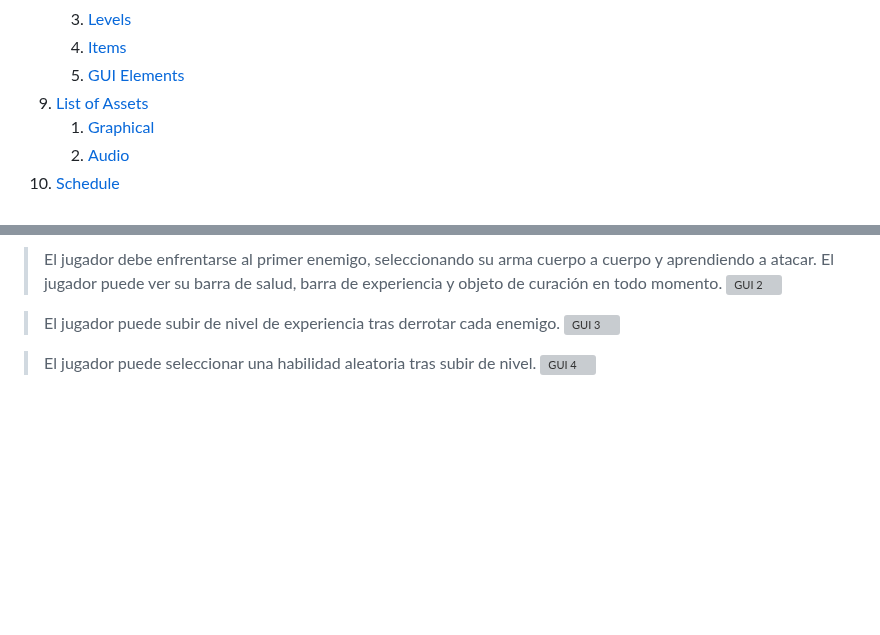
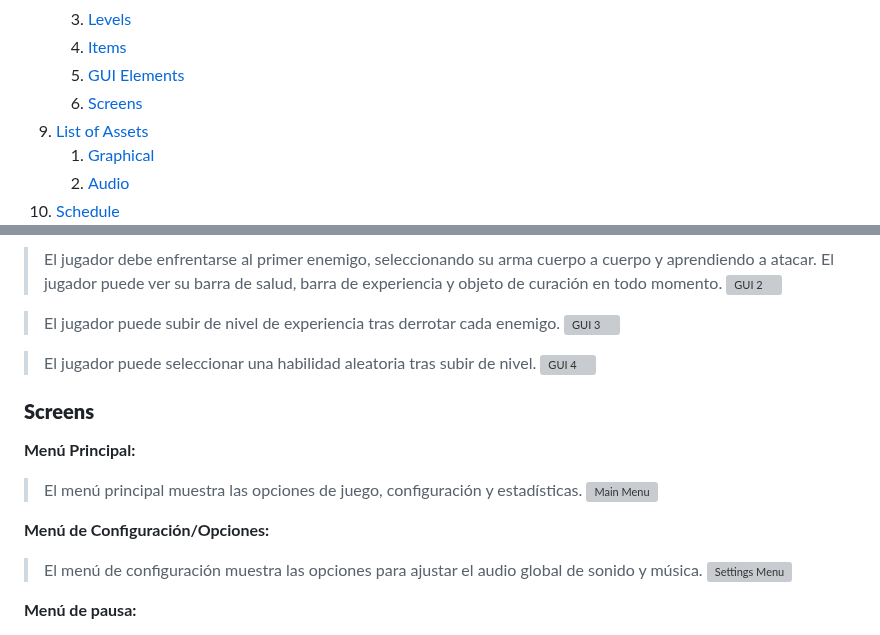
Before and after one commit to diegocrdz/TC2005B_Equipo1_BotRunners, a Markdown page: Videojuego/GDD_Template.md, 2 parts joined by grey strips. GitHub-like rendering; blank space fills up the shorter version; grey boxes are pictures that could not be loaded.

```diff
--- a/Videojuego/GDD_Template.md
+++ b/Videojuego/GDD_Template.md
@@ -61,6 +61,7 @@ Este videojuego ha sido desarrollado  a lo largo del semestre febrero-junio de 2
     3. [Levels](#levels)
     4. [Items](#items)
     5. [GUI Elements](#gui-elements)
+    5. [Screens](#screens-1)
 9. [List of Assets](#list-of-assets)
     1. [Graphical](#graphical)
     2. [Audio](#audio)
@@ -575,3 +588,18 @@ El jugador puede ver su barra de salud, barra de experiencia y objeto de curaci
 
 >El jugador puede seleccionar una habilidad aleatoria tras subir de nivel.
 ![GUI 4](img/gui_4.png)
+
+### **Screens**
+
+**Menú Principal:**
+
+>El menú principal muestra las opciones de juego, configuración y estadísticas.
+![Main Menu](img/main_menu.jpg)
+
+**Menú de Configuración/Opciones:**
+
+>El menú de configuración muestra las opciones para ajustar el audio global de sonido y música.
+![Settings Menu](img/settings_menu.jpg)
+
+**Menú de pausa:**
+
```
Also changed, not shown: other parts of Videojuego/GDD_Template.md (+20 -0 lines).
